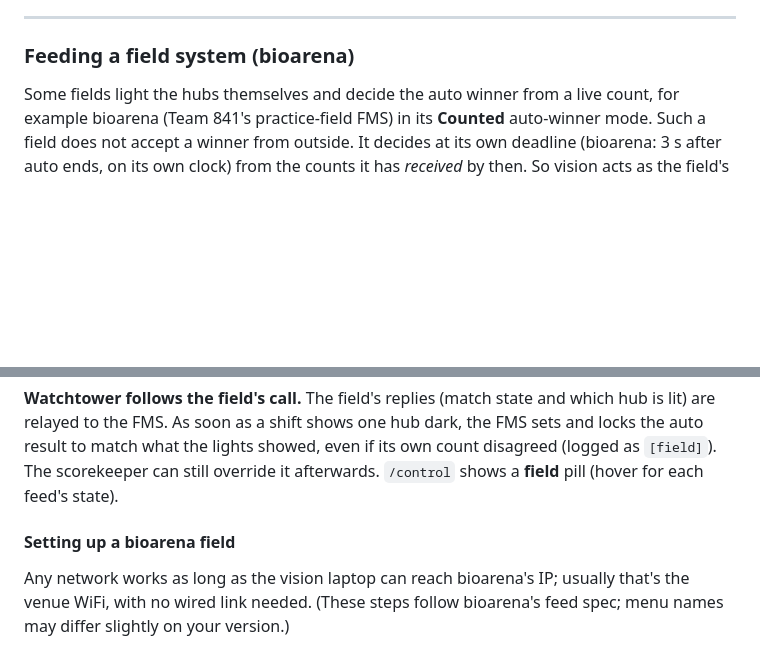
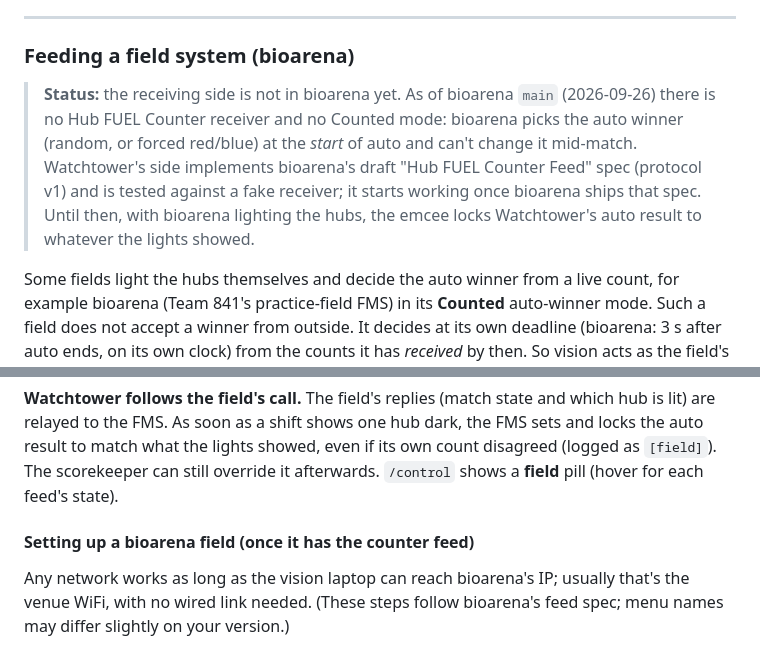
Before and after one commit to arnan-bajaj/watchtower-fms, a Markdown page: README.md, 2 parts joined by grey strips. Rendered like a GitHub page; blank space fills up the shorter version.

Commit message:
Docs: bioarena does not implement the counter feed receiver yet
Checked Team841/bioarena main (2026-09-26): no receiver on 8411, no Counted
mode, and the auto winner is assigned at the start of auto. Say so, and give
the manual fallback.

```diff
--- a/README.md
+++ b/README.md
@@ -485,6 +485,13 @@ These recordings are also your best training data, because they come from the re
 
 ### Feeding a field system (bioarena)
 
+> **Status:** the receiving side is not in bioarena yet. As of bioarena `main` (2026-09-26) there
+> is no Hub FUEL Counter receiver and no Counted mode: bioarena picks the auto winner (random, or
+> forced red/blue) at the *start* of auto and can't change it mid-match. Watchtower's side
+> implements bioarena's draft "Hub FUEL Counter Feed" spec (protocol v1) and is tested against a
+> fake receiver; it starts working once bioarena ships that spec. Until then, with bioarena
+> lighting the hubs, the emcee locks Watchtower's auto result to whatever the lights showed.
+
 Some fields light the hubs themselves and decide the auto winner from a live count, for example
 bioarena (Team 841's practice-field FMS) in its **Counted** auto-winner mode. Such a field does not accept
 a winner from outside. It decides at its own deadline (bioarena: 3 s after auto ends, on its own
@@ -514,7 +521,7 @@ result to match what the lights showed, even if its own count disagreed (logged
 The scorekeeper can still override it afterwards. `/control` shows a **field** pill (hover for
 each feed's state).
 
-#### Setting up a bioarena field
+#### Setting up a bioarena field (once it has the counter feed)
 
 Any network works as long as the vision laptop can reach bioarena's IP; usually that's the
 venue WiFi, with no wired link needed. (These steps follow bioarena's feed spec; menu names may
```
Also changed, not shown: CLAUDE.md (+2 -0 lines).
